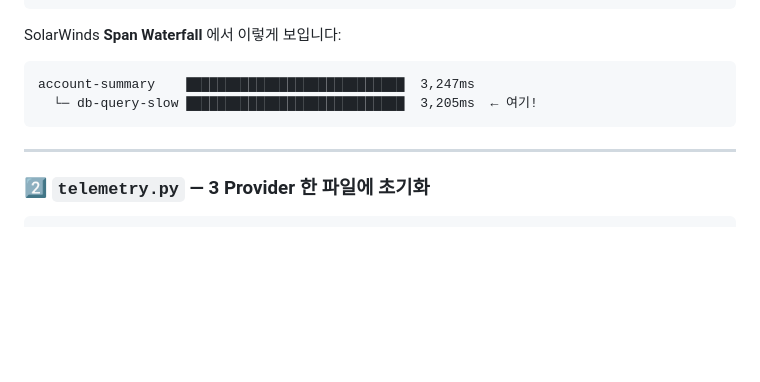
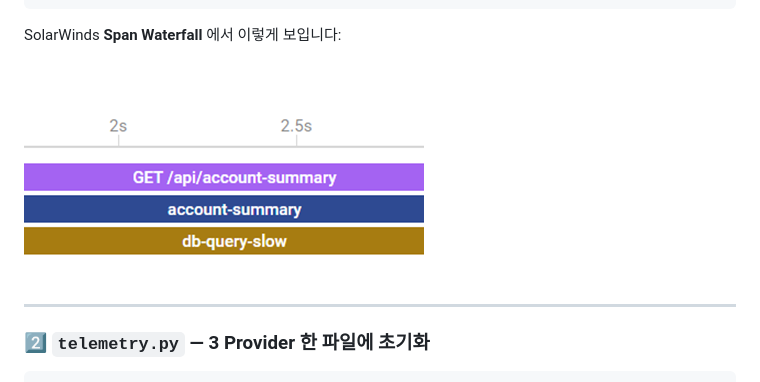
Before and after one commit to minykang/Otel-Solarwinds-Monitoring, a Markdown page: README.md, the part around one of its changes. Rendered like a GitHub page; pictures changed too: images/image3.png (added); blank space fills up the shorter version.

````diff
--- a/README.md
+++ b/README.md
@@ -241,10 +241,7 @@ def account_summary():
 
 SolarWinds **Span Waterfall** 에서 이렇게 보입니다:
 
-```
-account-summary    ████████████████████████████  3,247ms
-  └─ db-query-slow ████████████████████████████  3,205ms  ← 여기!
-```
+![Span Waterfall](./images/image3.png)
 
 ---
 
````
Also changed, not shown: other parts of README.md (+13 -61 lines), images/image1.png (added), images/image2.png (added), images/image4.png (added).
